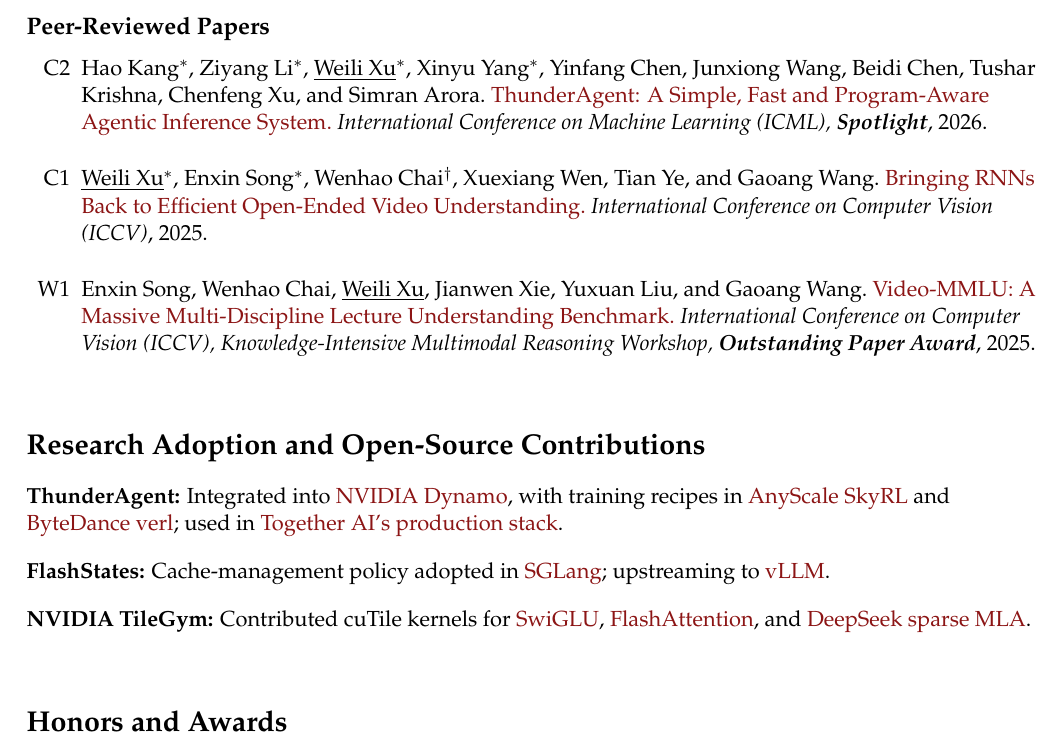
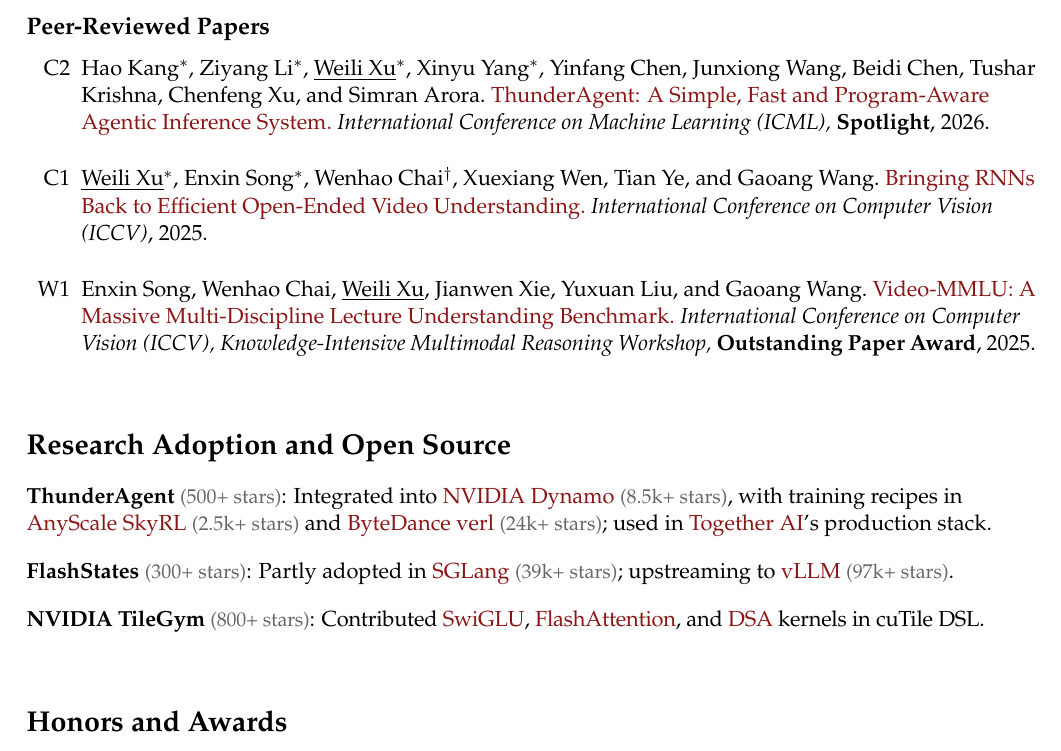
Before and after one commit to Weili-0234/Weili-0234.github.io, a LaTeX CV (assets/tex/weili_resume.tex): part of page 2 of 2, cut so that both start at the same text. Compiled offline with pdfLaTeX.

Commit message:
Deploying to gh-pages from @ Weili-0234/Weili-0234.github.io@344d55f1fd3f0ef05675c9cf5b40387ef5f5afae 🚀

```diff
--- a/assets/tex/weili_resume.tex
+++ b/assets/tex/weili_resume.tex
@@ -62,6 +62,7 @@
 \setlist[enumerate]{before=\raggedright}
 \newenvironment{cvtable}{\par\noindent\begin{tabular}{@{}>{\raggedleft\arraybackslash}p{3.7cm}@{\hspace{1.2em}}!{\textcolor{lightgray}{\vrule width 0.5pt}}@{\hspace{1.2em}}>{\raggedright\arraybackslash}p{12.0cm}@{}}}{\end{tabular}\par}
 \usepackage[protrusion=false,expansion=false,tracking=true]{microtype}\SetTracking{encoding=*}{-10}
+\newcommand{\repostars}[1]{\mbox{\small\color{black!60}(#1 stars)}}
 \begin{document}
 \begin{center}
     \Large{\textbf{\textsc{Weili Xu}}}
@@ -141,9 +142,9 @@
 
 \subsection*{Peer-Reviewed Papers}
 \begin{enumerate}[itemsep=10pt]
-\paper{https://thunderagent.ai/}{C2}{Hao Kang\eq, Ziyang Li\eq, \weili\eq, Xinyu Yang\eq, Yinfang Chen, Junxiong Wang, Beidi Chen, Tushar Krishna, Chenfeng Xu, and Simran Arora}{ThunderAgent: A Simple, Fast and Program-Aware Agentic Inference System}{International Conference on Machine Learning (ICML), \textbf{Spotlight}}{2026}
+\paper{https://thunderagent.ai/}{C2}{Hao Kang\eq, Ziyang Li\eq, \weili\eq, Xinyu Yang\eq, Yinfang Chen, Junxiong Wang, Beidi Chen, Tushar Krishna, Chenfeng Xu, and Simran Arora}{ThunderAgent: A Simple, Fast and Program-Aware Agentic Inference System}{International Conference on Machine Learning (ICML), \textbf{\textup{Spotlight}}}{2026}
 \paper{https://arxiv.org/abs/2507.02591}{C1}{\weili\eq, Enxin Song\eq, Wenhao Chai\lead, Xuexiang Wen, Tian Ye, and Gaoang Wang}{Bringing RNNs Back to Efficient Open-Ended Video Understanding}{International Conference on Computer Vision (ICCV)}{2025}
-\paper{https://enxinsong.com/Video-MMLU-web/}{W1}{Enxin Song, Wenhao Chai, \weili, Jianwen Xie, Yuxuan Liu, and Gaoang Wang}{Video-MMLU: A Massive Multi-Discipline Lecture Understanding Benchmark}{International Conference on Computer Vision (ICCV), Knowledge-Intensive Multimodal Reasoning Workshop, \textbf{Outstanding Paper Award}}{2025}
+\paper{https://enxinsong.com/Video-MMLU-web/}{W1}{Enxin Song, Wenhao Chai, \weili, Jianwen Xie, Yuxuan Liu, and Gaoang Wang}{Video-MMLU: A Massive Multi-Discipline Lecture Understanding Benchmark}{International Conference on Computer Vision (ICCV), Knowledge-Intensive Multimodal Reasoning Workshop, \textbf{\textup{Outstanding Paper Award}}}{2025}
 \end{enumerate}
 
 
@@ -151,12 +152,12 @@
 
 
 \sepspace
-\section*{Research Adoption and Open-Source Contributions}
+\section*{Research Adoption and Open Source}
 \begingroup\raggedright
 \begin{itemize}[leftmargin=0pt,label={},itemsep=6pt]
-\item \textbf{ThunderAgent:} Integrated into \adoptionlink{https://docs.nvidia.com/dynamo/agents/thunder-agent-program-scheduler}{NVIDIA Dynamo}, with training recipes in \adoptionlink{https://github.com/skyrl-project/SkyRL/blob/main/examples/train/thunder_agent/README.md}{AnyScale~SkyRL} and \adoptionlink{https://github.com/verl-project/verl-recipe/blob/main/dynamo/THUNDERAGENT_VLLM024.md}{ByteDance~verl}; used in \adoptionlink{https://www.together.ai/blog/thunderagent}{\mbox{Together AI's} production stack}.
-\item \textbf{FlashStates:} Cache-management policy adopted in \adoptionlink{https://github.com/sgl-project/sglang/pull/50122}{SGLang}; upstreaming to \adoptionlink{https://github.com/vllm-project/vllm/issues/68762}{vLLM}.
-\item \textbf{NVIDIA TileGym:} Contributed cuTile kernels for \adoptionlink{https://github.com/NVIDIA/TileGym/pull/46}{SwiGLU}, \adoptionlink{https://github.com/NVIDIA/TileGym/pull/49}{FlashAttention}, and \adoptionlink{https://github.com/NVIDIA/TileGym/pull/91}{DeepSeek sparse MLA}.
+\item \textbf{ThunderAgent}~\repostars{500+}: Integrated into \adoptionlink{https://docs.nvidia.com/dynamo/agents/thunder-agent-program-scheduler}{NVIDIA Dynamo}~\repostars{8.5k+}, with training recipes in \adoptionlink{https://github.com/skyrl-project/SkyRL/blob/main/examples/train/thunder_agent/README.md}{AnyScale~SkyRL}~\repostars{2.5k+} and \adoptionlink{https://github.com/verl-project/verl-recipe/blob/main/dynamo/THUNDERAGENT_VLLM024.md}{ByteDance~verl}~\repostars{24k+}; used in \adoptionlink{https://www.together.ai/blog/thunderagent}{Together~AI}'s production stack.
+\item \textbf{FlashStates}~\repostars{300+}: Partly adopted in \adoptionlink{https://github.com/sgl-project/sglang/pull/50122}{SGLang}~\repostars{39k+}; upstreaming to \adoptionlink{https://github.com/vllm-project/vllm/issues/68762}{vLLM}~\repostars{97k+}.
+\item {\lsstyle \textbf{NVIDIA TileGym}~\repostars{800+}: Contributed \adoptionlink{https://github.com/NVIDIA/TileGym/pull/46}{SwiGLU}, \adoptionlink{https://github.com/NVIDIA/TileGym/pull/49}{FlashAttention}, and \adoptionlink{https://github.com/NVIDIA/TileGym/pull/91}{DSA} kernels in cuTile DSL.\par}
 \end{itemize}
 \endgroup
 
```
Also changed, not shown: assets/pdf/weili_resume.pdf, 2 other files.
